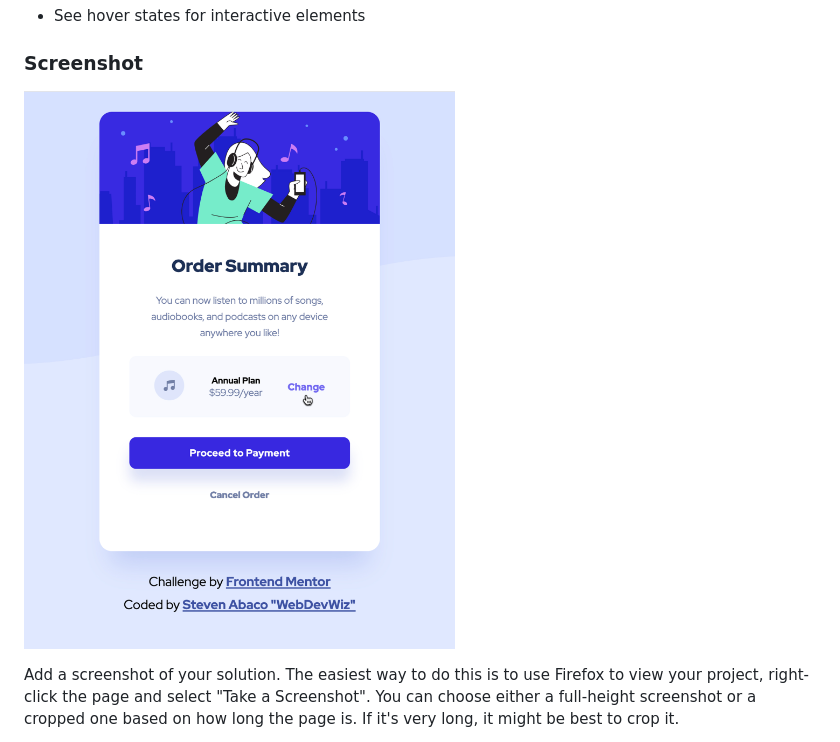
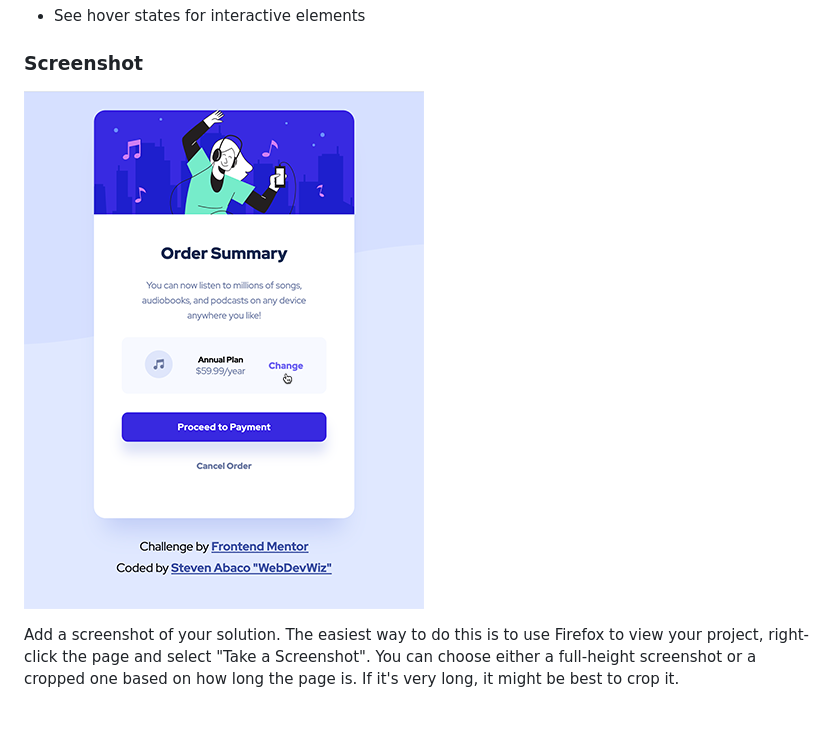
Before and after one commit to stevenabaco/order-summary-component, a Markdown page: README.md, the part around the change. Drawn GitHub-style; pictures changed too: images/hover-change.png (added); blank space fills up the shorter version.

Commit message:
update hover-change image

```diff
--- a/README.md
+++ b/README.md
@@ -26,7 +26,7 @@ Users should be able to:
 
 ### Screenshot
 
-![](/images/hover-change.jpg)
+![](/images/hover-change.png)
 
 Add a screenshot of your solution. The easiest way to do this is to use Firefox to view your project, right-click the page and select "Take a Screenshot". You can choose either a full-height screenshot or a cropped one based on how long the page is. If it's very long, it might be best to crop it.
 
```
Also changed, not shown: 1 other file.
